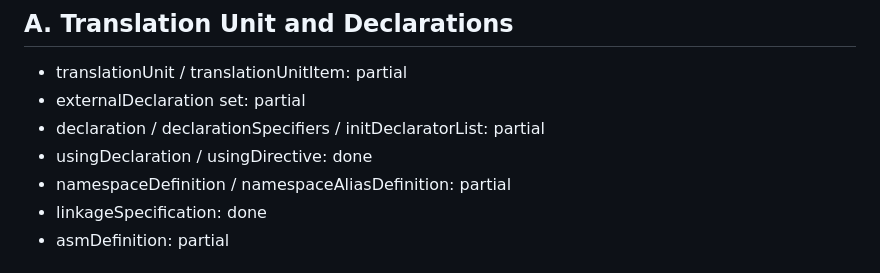
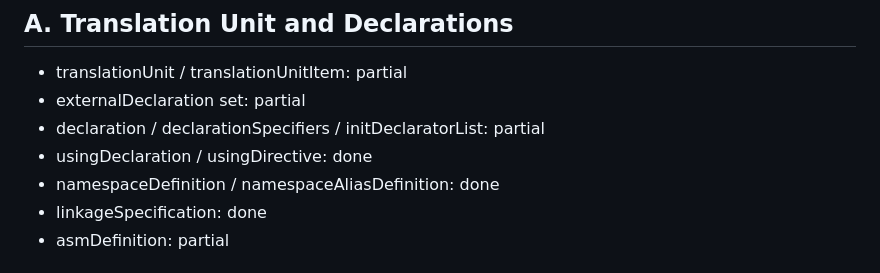
Before and after one commit to souzamonteiro/maiacpp, a Markdown page: docs/CONFORMANCE_MATRIX.md, the part around the change. GitHub-like rendering.

Commit message:
Raise weighted conformance coverage to 60.7 percent

```diff
--- a/docs/CONFORMANCE_MATRIX.md
+++ b/docs/CONFORMANCE_MATRIX.md
@@ -12,7 +12,7 @@ Status legend:
 - externalDeclaration set: partial
 - declaration / declarationSpecifiers / initDeclaratorList: partial
 - usingDeclaration / usingDirective: done
-- namespaceDefinition / namespaceAliasDefinition: partial
+- namespaceDefinition / namespaceAliasDefinition: done
 - linkageSpecification: done
 - asmDefinition: partial
 
```
